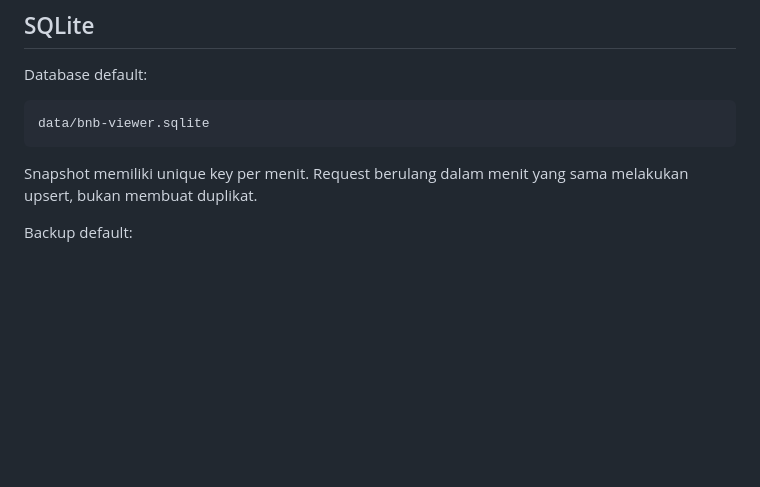
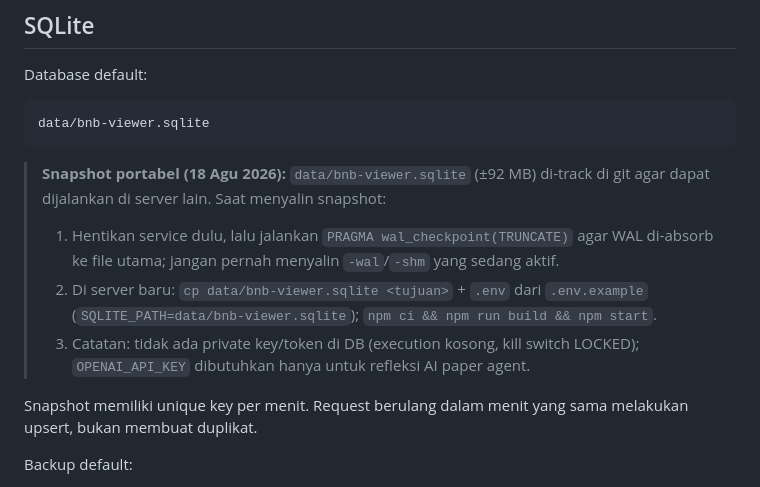
Before and after one commit to iggbudi/bnb, a Markdown page: WIKI.md, the part around the change. GitHub-like rendering; blank space fills up the shorter version.

Commit message:
docs: catatan snapshot DB portabel di WIKI (restore di server lain)

````diff
--- a/WIKI.md
+++ b/WIKI.md
@@ -119,6 +119,16 @@ Database default:
 data/bnb-viewer.sqlite
 ```
 
+> **Snapshot portabel (18 Agu 2026):** `data/bnb-viewer.sqlite` (±92 MB) di-track di git agar
+> dapat dijalankan di server lain. Saat menyalin snapshot:
+>
+> 1. Hentikan service dulu, lalu jalankan `PRAGMA wal_checkpoint(TRUNCATE)` agar WAL di-absorb
+>    ke file utama; jangan pernah menyalin `-wal`/`-shm` yang sedang aktif.
+> 2. Di server baru: `cp data/bnb-viewer.sqlite <tujuan>` + `.env` dari `.env.example`
+>    (`SQLITE_PATH=data/bnb-viewer.sqlite`); `npm ci && npm run build && npm start`.
+> 3. Catatan: tidak ada private key/token di DB (execution kosong, kill switch LOCKED);
+>    `OPENAI_API_KEY` dibutuhkan hanya untuk refleksi AI paper agent.
+
 Snapshot memiliki unique key per menit. Request berulang dalam menit yang sama melakukan upsert, bukan membuat duplikat.
 
 Backup default:
````
